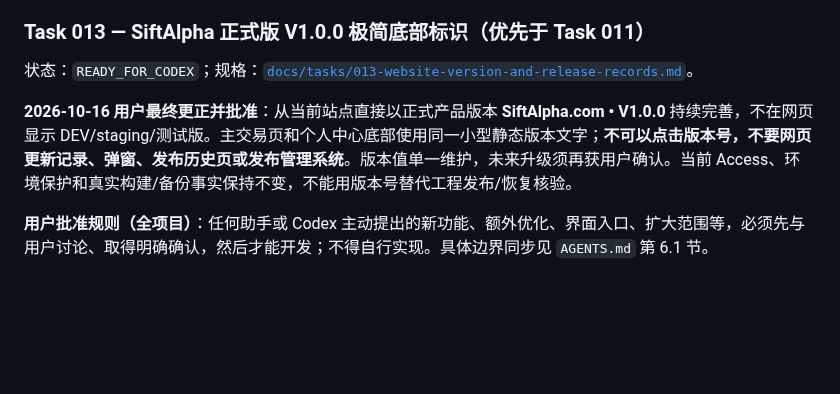
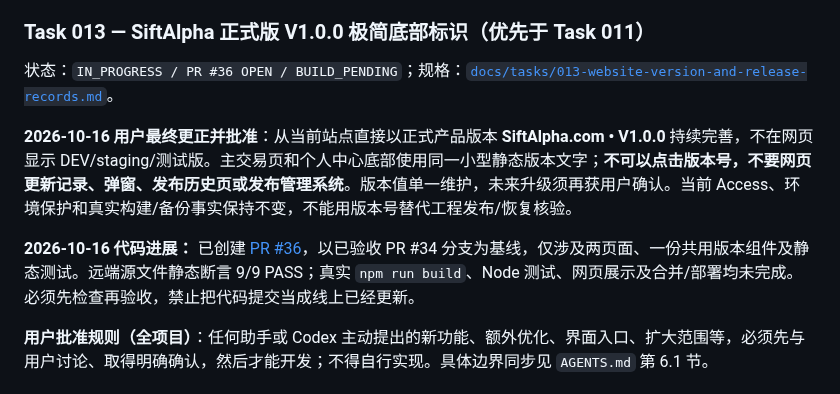
Before and after one commit to kuashan/huntalpha, a Markdown page: docs/product-worklog.md, the part around the change. Drawn GitHub-style; blank space fills up the shorter version.

Commit message:
docs: note Task013 implementation PR36 and remaining verification

```diff
--- a/docs/product-worklog.md
+++ b/docs/product-worklog.md
@@ -37,9 +37,11 @@
 
 ### Task 013 — SiftAlpha 正式版 V1.0.0 极简底部标识（优先于 Task 011）
 
-状态：`READY_FOR_CODEX`；规格：[`docs/tasks/013-website-version-and-release-records.md`](tasks/013-website-version-and-release-records.md)。
+状态：`IN_PROGRESS / PR #36 OPEN / BUILD_PENDING`；规格：[`docs/tasks/013-website-version-and-release-records.md`](tasks/013-website-version-and-release-records.md)。
 
 **2026-10-16 用户最终更正并批准**：从当前站点直接以正式产品版本 **SiftAlpha.com • V1.0.0** 持续完善，不在网页显示 DEV/staging/测试版。主交易页和个人中心底部使用同一小型静态版本文字；**不可以点击版本号，不要网页更新记录、弹窗、发布历史页或发布管理系统**。版本值单一维护，未来升级须再获用户确认。当前 Access、环境保护和真实构建/备份事实保持不变，不能用版本号替代工程发布/恢复核验。
+
+**2026-10-16 代码进展：** 已创建 [PR #36](https://github.com/kuashan/huntalpha/pull/36)，以已验收 PR #34 分支为基线，仅涉及两页面、一份共用版本组件及静态测试。远端源文件静态断言 9/9 PASS；真实 `npm run build`、Node 测试、网页展示及合并/部署均未完成。必须先检查再验收，禁止把代码提交当成线上已经更新。
 
 **用户批准规则（全项目）**：任何助手或 Codex 主动提出的新功能、额外优化、界面入口、扩大范围等，必须先与用户讨论、取得明确确认，然后才能开发；不得自行实现。具体边界同步见 `AGENTS.md` 第 6.1 节。
 
```
